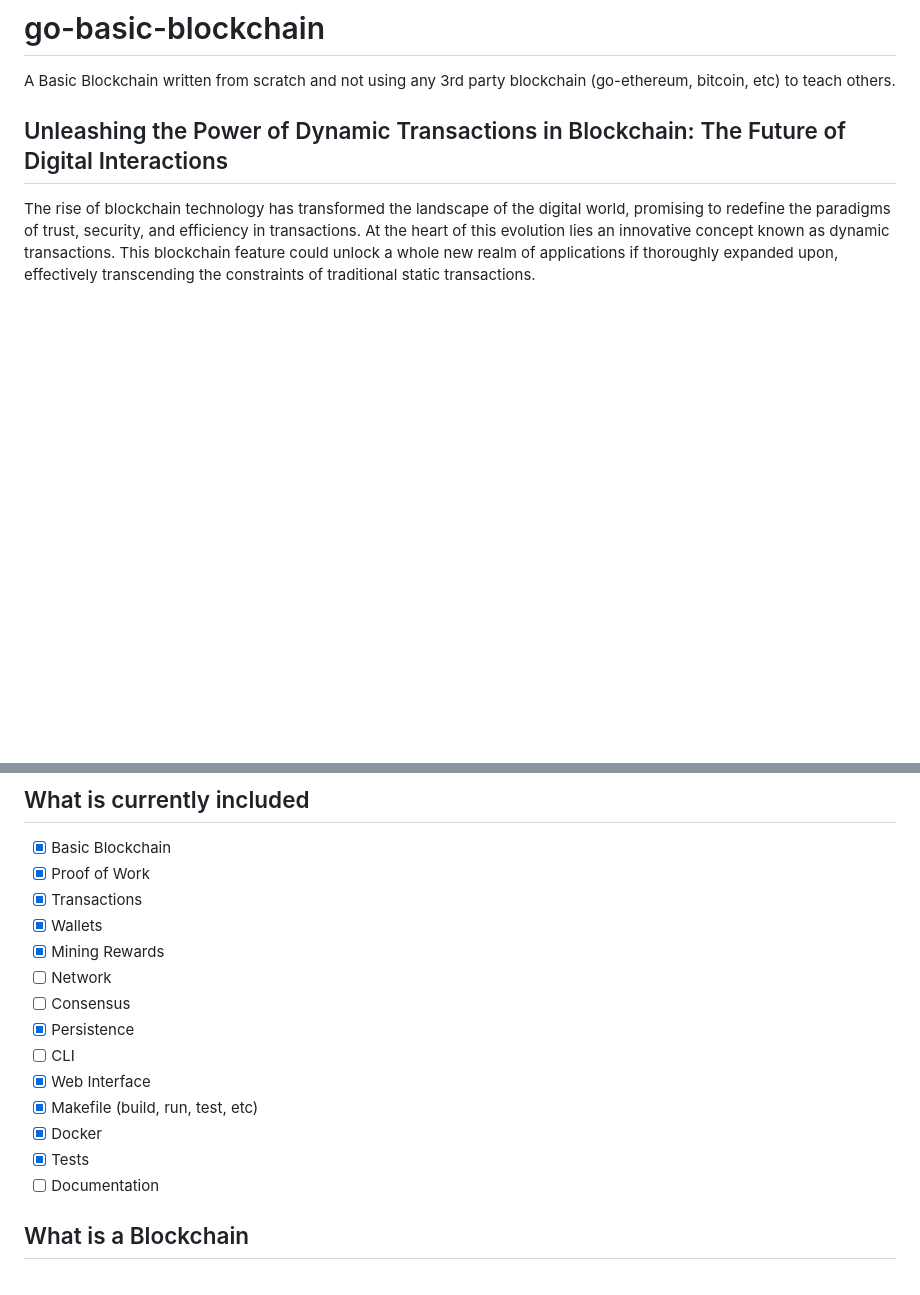
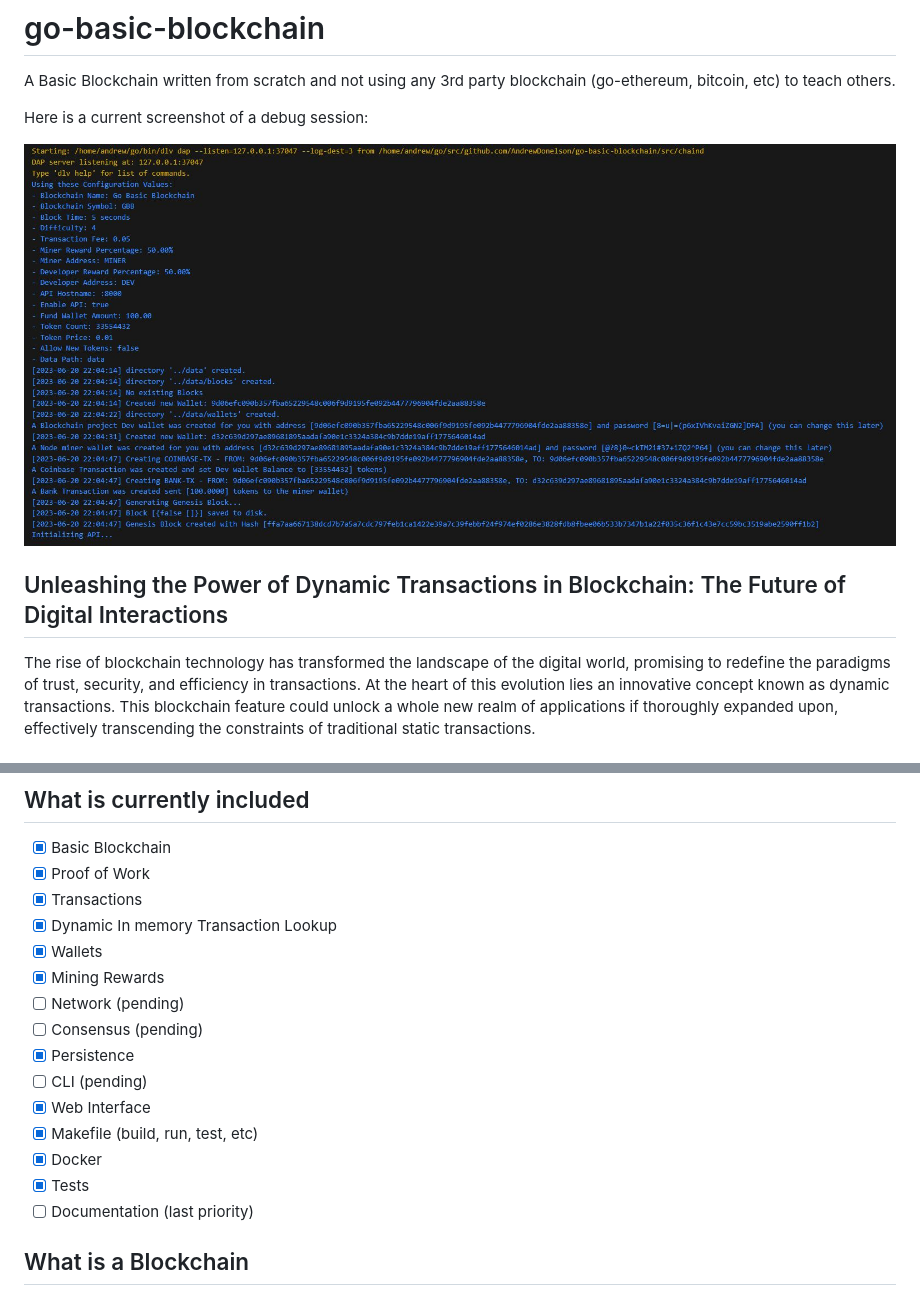
Before and after one commit to AndrewDonelson/go-basic-blockchain, a Markdown page: README.md, 2 parts joined by grey strips. Drawn GitHub-style; pictures changed too: screenshot.png (added); blank space fills up the shorter version.

Commit message:
added screenshot updated readme

```diff
--- a/README.md
+++ b/README.md
@@ -1,5 +1,9 @@
 # go-basic-blockchain
 A Basic Blockchain written from scratch and not using any 3rd party blockchain (go-ethereum, bitcoin, etc) to teach others.
+
+Here is a current screenshot of a debug session:
+
+![Screenshot](./screenshot.png)
 
 ## Unleashing the Power of Dynamic Transactions in Blockchain: The Future of Digital Interactions
 
@@ -50,17 +54,18 @@ Dynamic transactions present a fascinating opportunity to expand the application
 - [x] Basic Blockchain
 - [x] Proof of Work
 - [x] Transactions
+- [x] Dynamic In memory Transaction Lookup
 - [x] Wallets
 - [x] Mining Rewards
-- [ ] Network
-- [ ] Consensus
+- [ ] Network (pending)
+- [ ] Consensus (pending)
 - [x] Persistence
-- [ ] CLI
+- [ ] CLI (pending)
 - [x] Web Interface
 - [x] Makefile (build, run, test, etc)
 - [x] Docker
 - [x] Tests
-- [ ] Documentation
+- [ ] Documentation (last priority)
 
 ## What is a Blockchain
 
```
Also changed, not shown: 1 other file.
